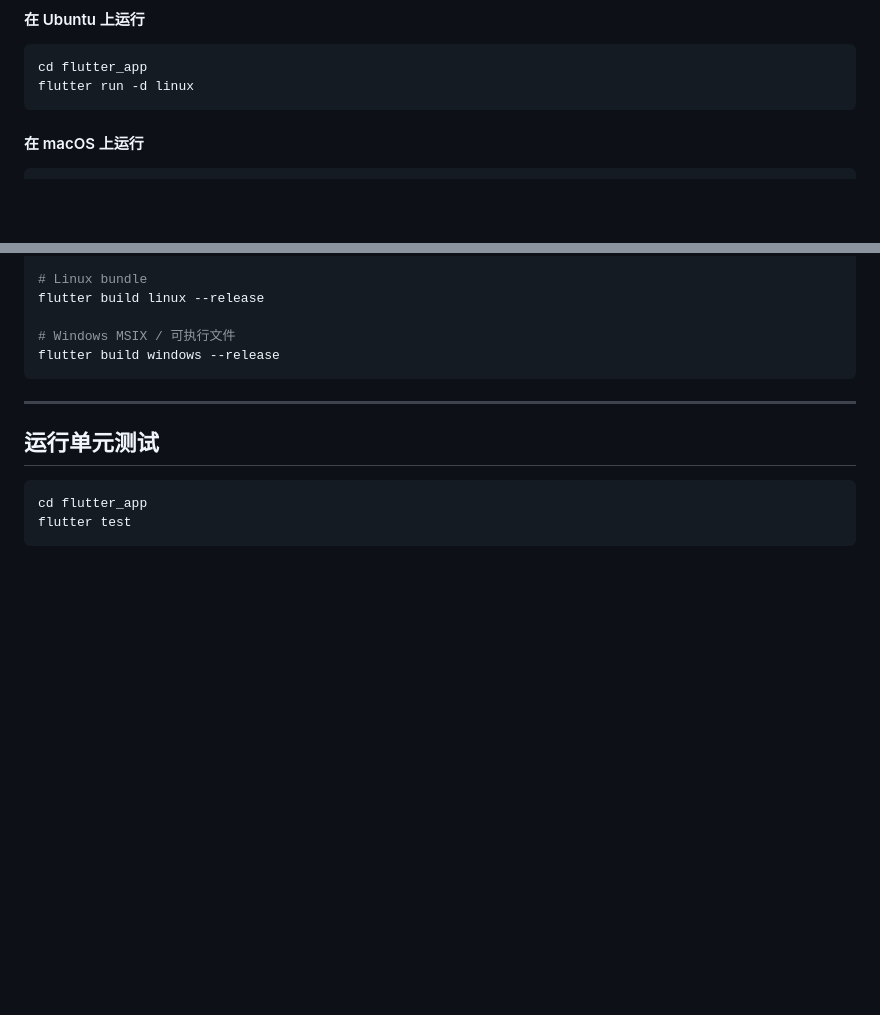
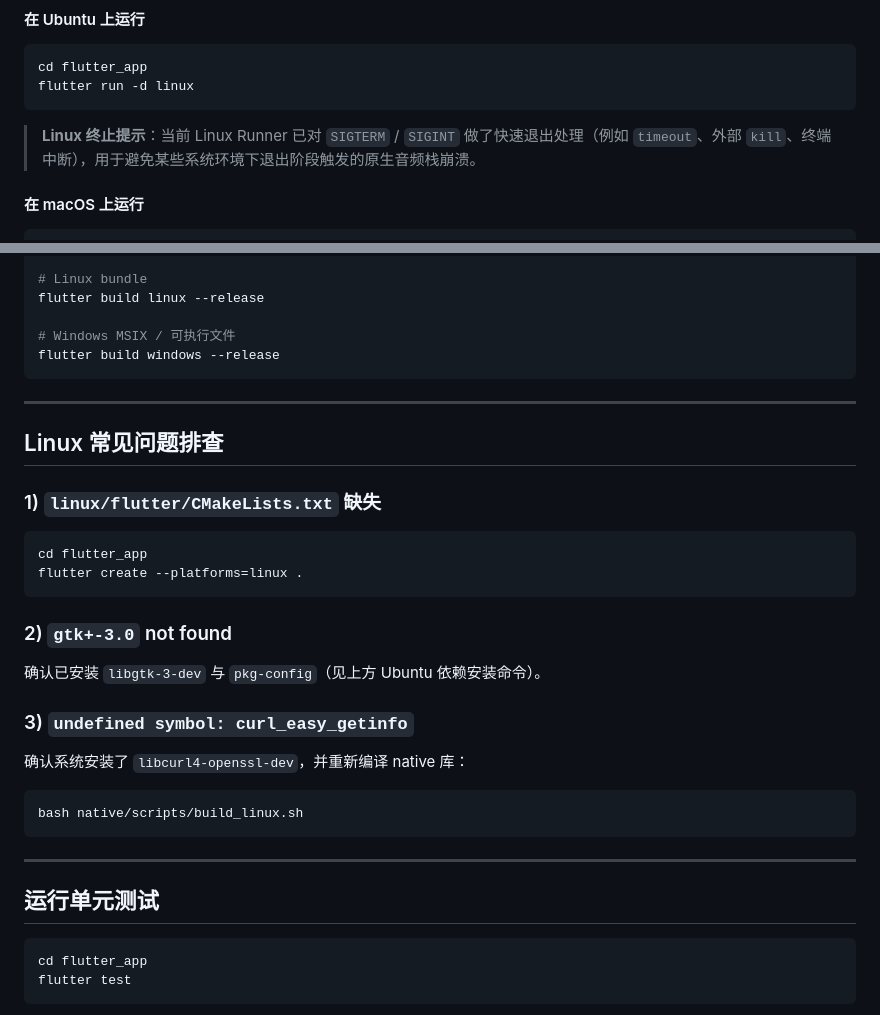
Before and after one commit to SupermanOfHeiLinPu/HeliumFlashTuner, a Markdown page: README.md, 2 parts joined by grey strips. GitHub-like rendering; blank space fills up the shorter version.

Commit message:
docs: add Linux troubleshooting and shutdown notes

````diff
--- a/README.md
+++ b/README.md
@@ -183,6 +183,8 @@ cd flutter_app
 flutter run -d linux
 ```
 
+> **Linux 终止提示**：当前 Linux Runner 已对 `SIGTERM` / `SIGINT` 做了快速退出处理（例如 `timeout`、外部 `kill`、终端中断），用于避免某些系统环境下退出阶段触发的原生音频栈崩溃。
+
 #### 在 macOS 上运行
 
 ```bash
@@ -223,6 +225,29 @@ flutter build linux --release
 
 # Windows MSIX / 可执行文件
 flutter build windows --release
+```
+
+---
+
+## Linux 常见问题排查
+
+### 1) `linux/flutter/CMakeLists.txt` 缺失
+
+```bash
+cd flutter_app
+flutter create --platforms=linux .
+```
+
+### 2) `gtk+-3.0` not found
+
+确认已安装 `libgtk-3-dev` 与 `pkg-config`（见上方 Ubuntu 依赖安装命令）。
+
+### 3) `undefined symbol: curl_easy_getinfo`
+
+确认系统安装了 `libcurl4-openssl-dev`，并重新编译 native 库：
+
+```bash
+bash native/scripts/build_linux.sh
 ```
 
 ---
````
